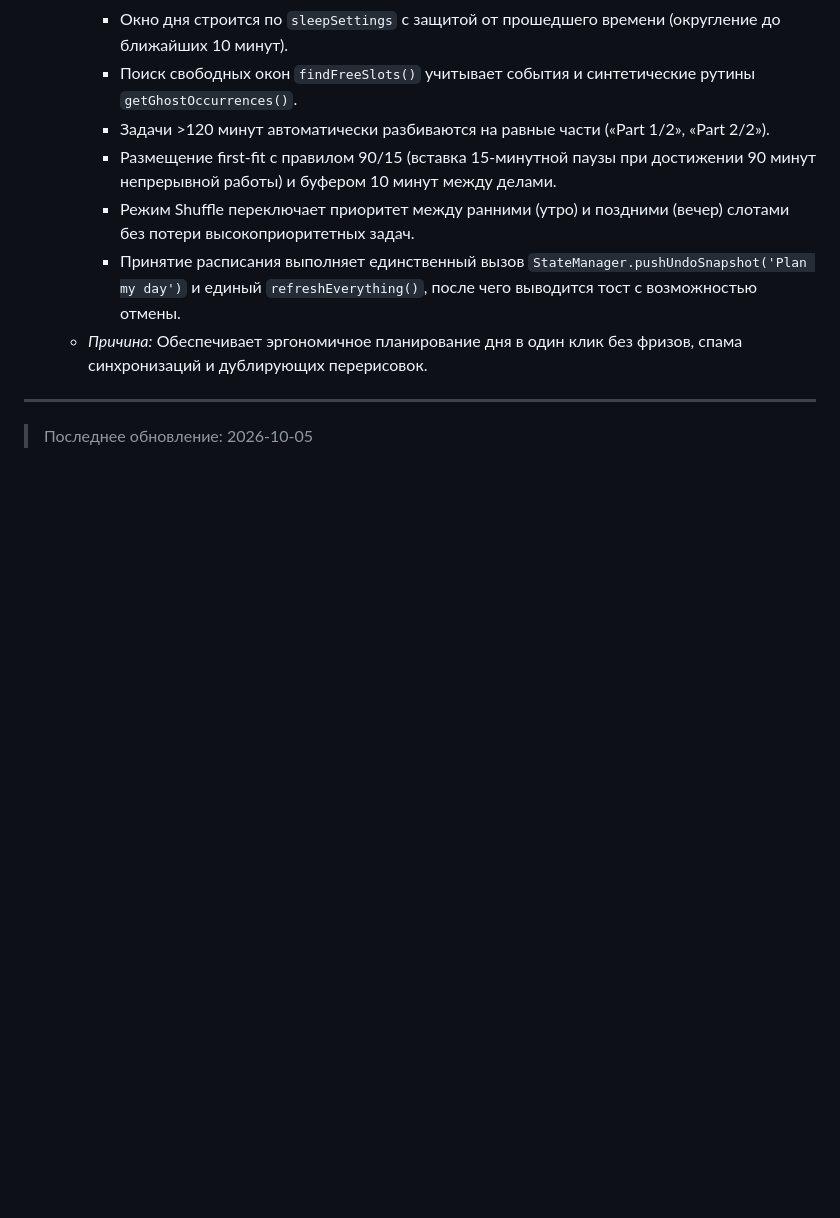
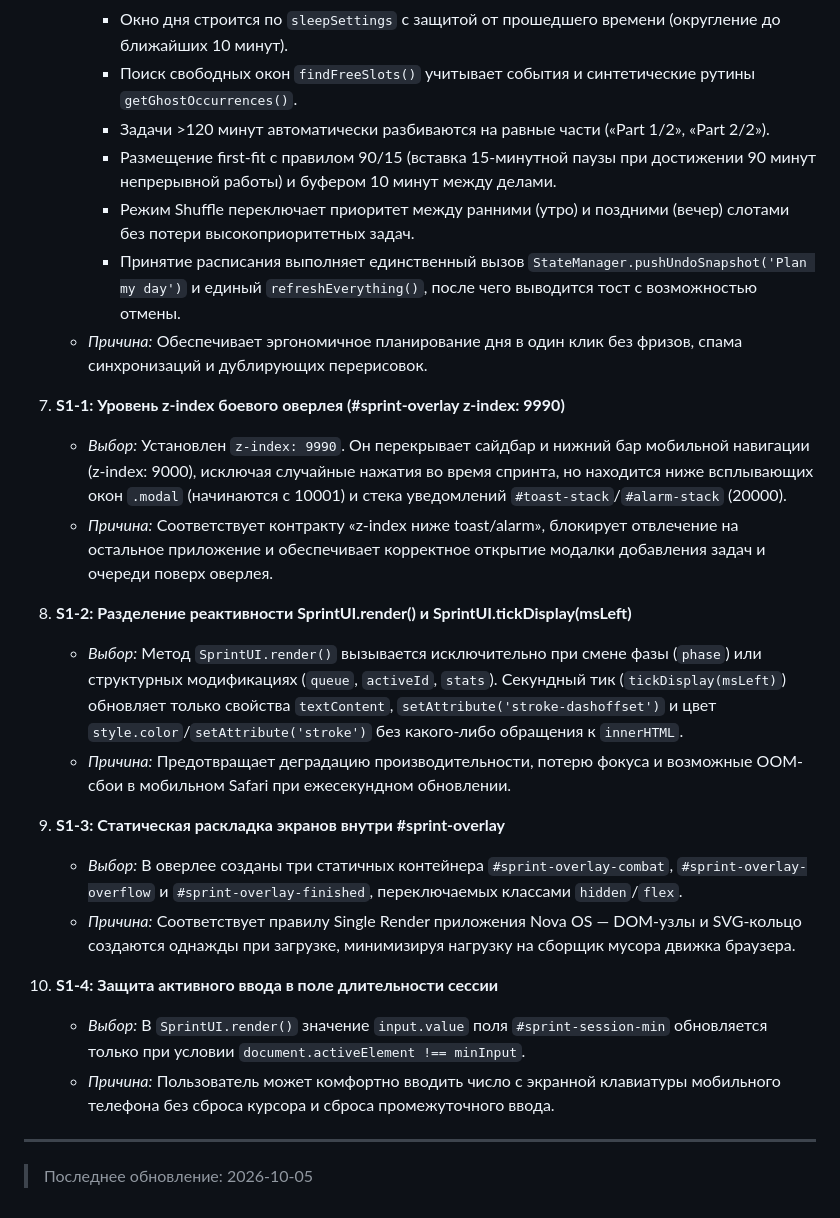
Before and after one commit to cernaloid-ux/goal-tracker-pwa, a Markdown page: NEXT_STEPS.md, the part around one of its changes. GitHub-like rendering; blank space fills up the shorter version.

Commit message:
docs: update NEXT_STEPS.md with S1 package and decisions

```diff
--- a/NEXT_STEPS.md
+++ b/NEXT_STEPS.md
@@ -112,6 +127,22 @@
      - Принятие расписания выполняет единственный вызов `StateManager.pushUndoSnapshot('Plan my day')` и единый `refreshEverything()`, после чего выводится тост с возможностью отмены.
    - *Причина:* Обеспечивает эргономичное планирование дня в один клик без фризов, спама синхронизаций и дублирующих перерисовок.
 
+7. **S1-1: Уровень z-index боевого оверлея (#sprint-overlay z-index: 9990)**
+   - *Выбор:* Установлен `z-index: 9990`. Он перекрывает сайдбар и нижний бар мобильной навигации (z-index: 9000), исключая случайные нажатия во время спринта, но находится ниже всплывающих окон `.modal` (начинаются с 10001) и стека уведомлений `#toast-stack`/`#alarm-stack` (20000).
+   - *Причина:* Соответствует контракту «z-index ниже toast/alarm», блокирует отвлечение на остальное приложение и обеспечивает корректное открытие модалки добавления задач и очереди поверх оверлея.
+
+8. **S1-2: Разделение реактивности SprintUI.render() и SprintUI.tickDisplay(msLeft)**
+   - *Выбор:* Метод `SprintUI.render()` вызывается исключительно при смене фазы (`phase`) или структурных модификациях (`queue`, `activeId`, `stats`). Секундный тик (`tickDisplay(msLeft)`) обновляет только свойства `textContent`, `setAttribute('stroke-dashoffset')` и цвет `style.color`/`setAttribute('stroke')` без какого-либо обращения к `innerHTML`.
+   - *Причина:* Предотвращает деградацию производительности, потерю фокуса и возможные OOM-сбои в мобильном Safari при ежесекундном обновлении.
+
+9. **S1-3: Статическая раскладка экранов внутри #sprint-overlay**
+   - *Выбор:* В оверлее созданы три статичных контейнера `#sprint-overlay-combat`, `#sprint-overlay-overflow` и `#sprint-overlay-finished`, переключаемых классами `hidden`/`flex`.
+   - *Причина:* Соответствует правилу Single Render приложения Nova OS — DOM-узлы и SVG-кольцо создаются однажды при загрузке, минимизируя нагрузку на сборщик мусора движка браузера.
+
+10. **S1-4: Защита активного ввода в поле длительности сессии**
+    - *Выбор:* В `SprintUI.render()` значение `input.value` поля `#sprint-session-min` обновляется только при условии `document.activeElement !== minInput`.
+    - *Причина:* Пользователь может комфортно вводить число с экранной клавиатуры мобильного телефона без сброса курсора и сброса промежуточного ввода.
+
 ---
 
 > Последнее обновление: 2026-10-05
```
Also changed, not shown: other parts of NEXT_STEPS.md (+15 -0 lines).
